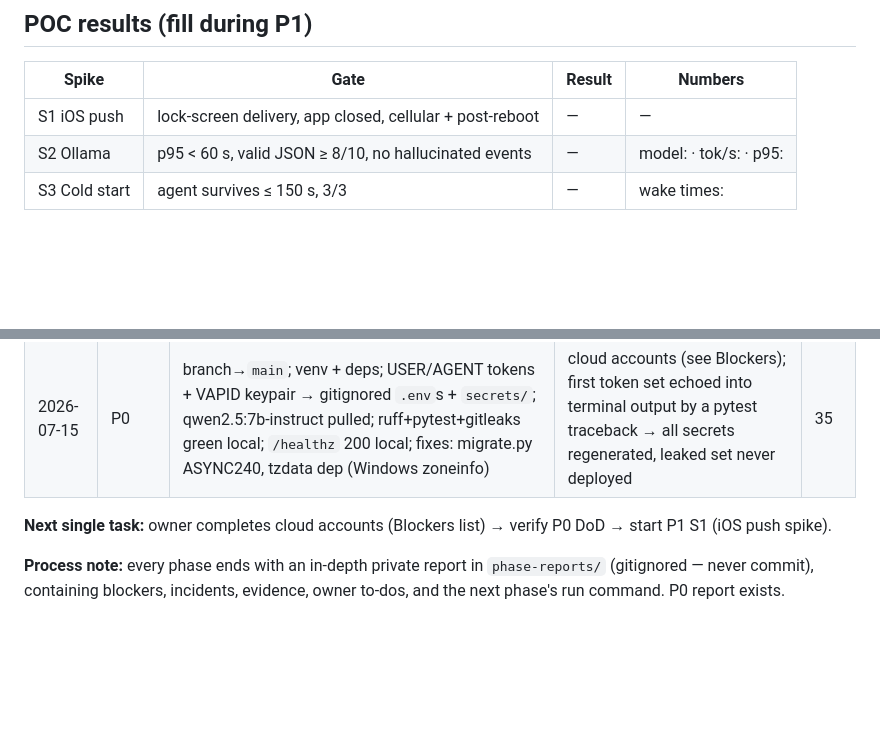
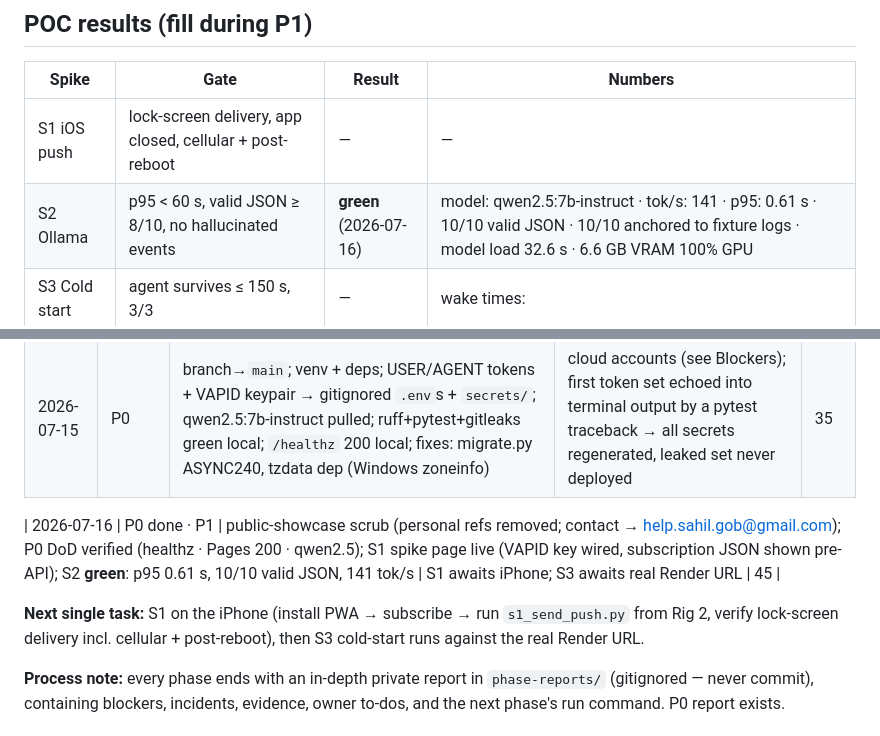
Before and after one commit to sahil7359/forge, a Markdown page: docs/Tracker.md, 2 parts joined by grey strips. GitHub-like rendering; blank space fills up the shorter version.

Commit message:
P1: log S2 spike results (green), session notes, next task
S2 gates all passed on Rig 2: p95 0.61 s (target < 60 s), 10/10 valid
JSON, 10/10 anchored to fixture logs, 141 tok/s, 6.6 GB VRAM full GPU
offload. S1/S3 blocked on device + Render URL respectively.

```diff
--- a/docs/Tracker.md
+++ b/docs/Tracker.md
@@ -21,7 +21,7 @@ Update at the end of every session (Rules R7).
 | Spike | Gate | Result | Numbers |
 |---|---|---|---|
 | S1 iOS push | lock-screen delivery, app closed, cellular + post-reboot | — | — |
-| S2 Ollama | p95 < 60 s, valid JSON ≥ 8/10, no hallucinated events | — | model: · tok/s: · p95: |
+| S2 Ollama | p95 < 60 s, valid JSON ≥ 8/10, no hallucinated events | **green** (2026-07-16) | model: qwen2.5:7b-instruct · tok/s: 141 · p95: 0.61 s · 10/10 valid JSON · 10/10 anchored to fixture logs · model load 32.6 s · 6.6 GB VRAM 100% GPU |
 | S3 Cold start | agent survives ≤ 150 s, 3/3 | — | wake times: |
 
 ## Session log
@@ -31,7 +31,9 @@ Update at the end of every session (Rules R7).
 | 2026-07-15 | docs | Full docs package v1 (PRD, TechSpec, AppFlow, Design, Schema, Security, POC, Plan, Rules, Tracker) | — | — |
 | 2026-07-15 | P0 | branch→`main`; venv + deps; USER/AGENT tokens + VAPID keypair → gitignored `.env`s + `secrets/`; qwen2.5:7b-instruct pulled; ruff+pytest+gitleaks green local; `/healthz` 200 local; fixes: migrate.py ASYNC240, tzdata dep (Windows zoneinfo) | cloud accounts (see Blockers); first token set echoed into terminal output by a pytest traceback → all secrets regenerated, leaked set never deployed | 35 |
 
-**Next single task:** owner completes cloud accounts (Blockers list) → verify P0 DoD → start P1 S1 (iOS push spike).
+| 2026-07-16 | P0 done · P1 | public-showcase scrub (personal refs removed; contact → help.sahil.gob@gmail.com); P0 DoD verified (healthz · Pages 200 · qwen2.5); S1 spike page live (VAPID key wired, subscription JSON shown pre-API); S2 **green**: p95 0.61 s, 10/10 valid JSON, 141 tok/s | S1 awaits iPhone; S3 awaits real Render URL | 45 |
+
+**Next single task:** S1 on the iPhone (install PWA → subscribe → run `s1_send_push.py` from Rig 2, verify lock-screen delivery incl. cellular + post-reboot), then S3 cold-start runs against the real Render URL.
 
 **Process note:** every phase ends with an in-depth private report in `phase-reports/` (gitignored — never commit), containing blockers, incidents, evidence, owner to-dos, and the next phase's run command. P0 report exists.
 
```
